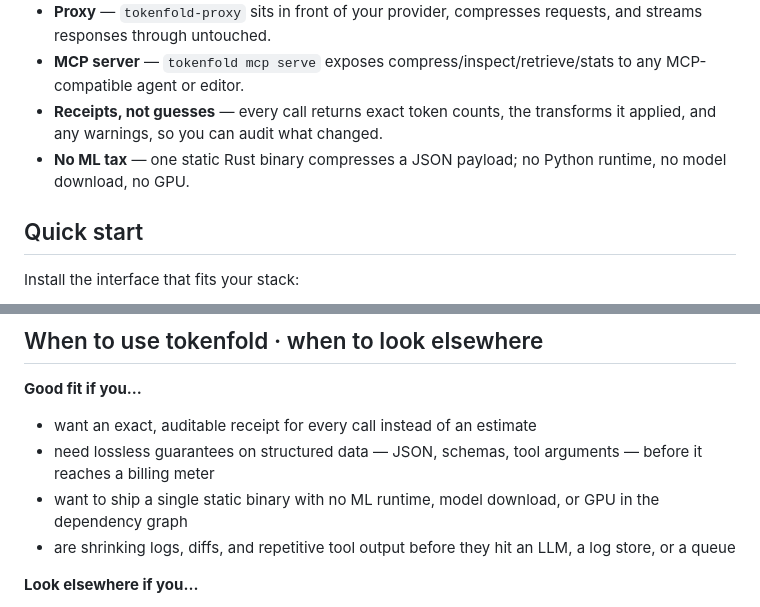
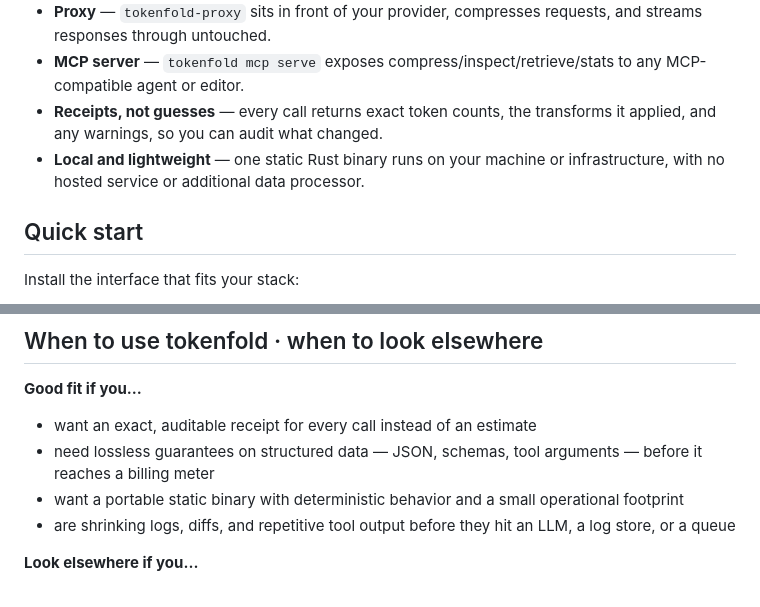
Before and after one commit to snchimata/tokenfold, a Markdown page: README.md, 2 parts joined by grey strips. GitHub-like rendering.

```diff
--- a/README.md
+++ b/README.md
@@ -39,8 +41,8 @@ structured data benefits most.
   to any MCP-compatible agent or editor.
 - **Receipts, not guesses** — every call returns exact token counts, the
   transforms it applied, and any warnings, so you can audit what changed.
-- **No ML tax** — one static Rust binary compresses a JSON payload; no Python
-  runtime, no model download, no GPU.
+- **Local and lightweight** — one static Rust binary runs on your machine or
+  infrastructure, with no hosted service or additional data processor.
 
 ## Quick start
 
@@ -154,8 +156,8 @@ messages · schemas · JSON · logs · diffs
 - want an exact, auditable receipt for every call instead of an estimate
 - need lossless guarantees on structured data — JSON, schemas, tool
   arguments — before it reaches a billing meter
-- want to ship a single static binary with no ML runtime, model download,
-  or GPU in the dependency graph
+- want a portable static binary with deterministic behavior and a small
+  operational footprint
 - are shrinking logs, diffs, and repetitive tool output before they hit an
   LLM, a log store, or a queue
 
```
Also changed, not shown: other parts of README.md (+59 -2 lines).
